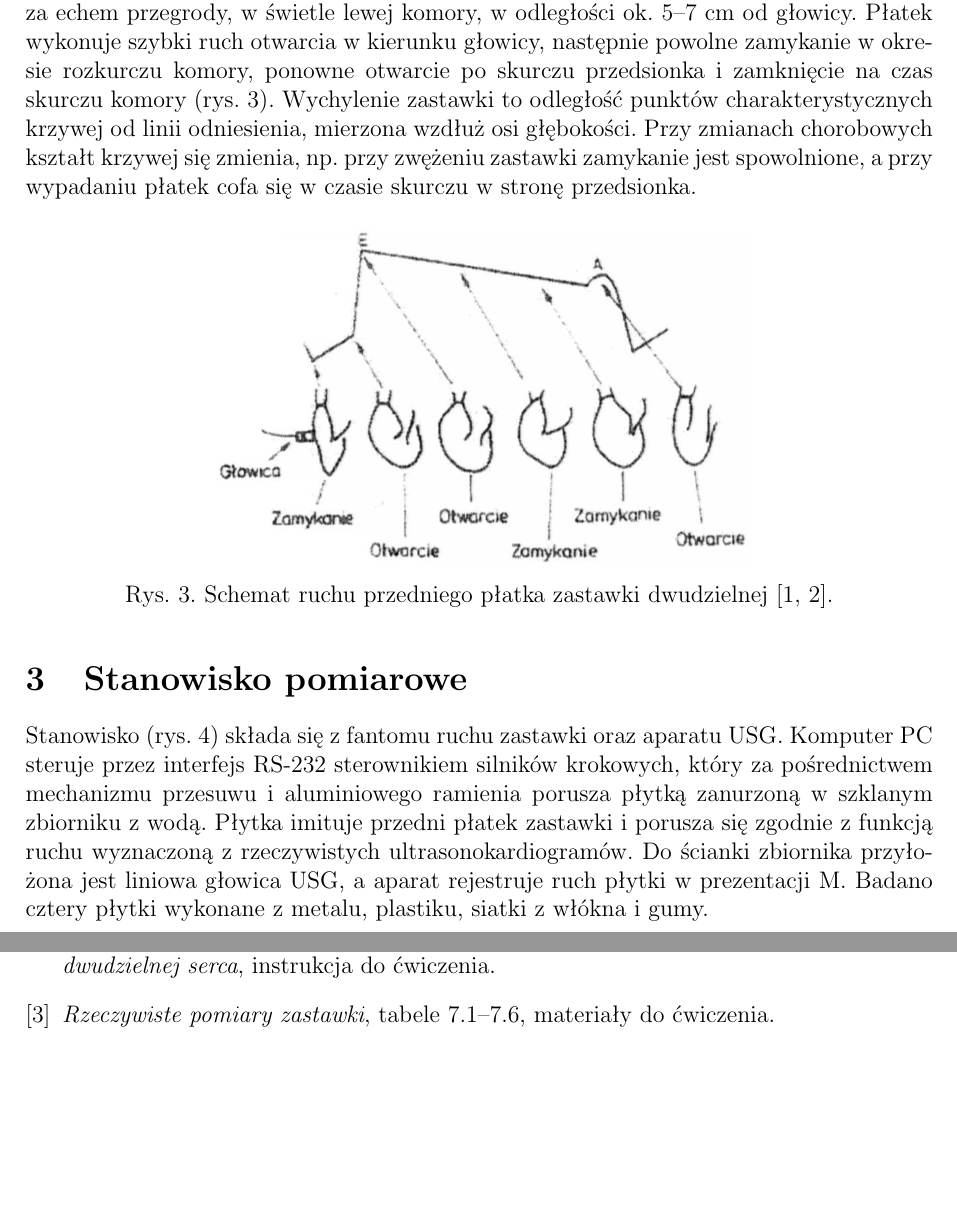
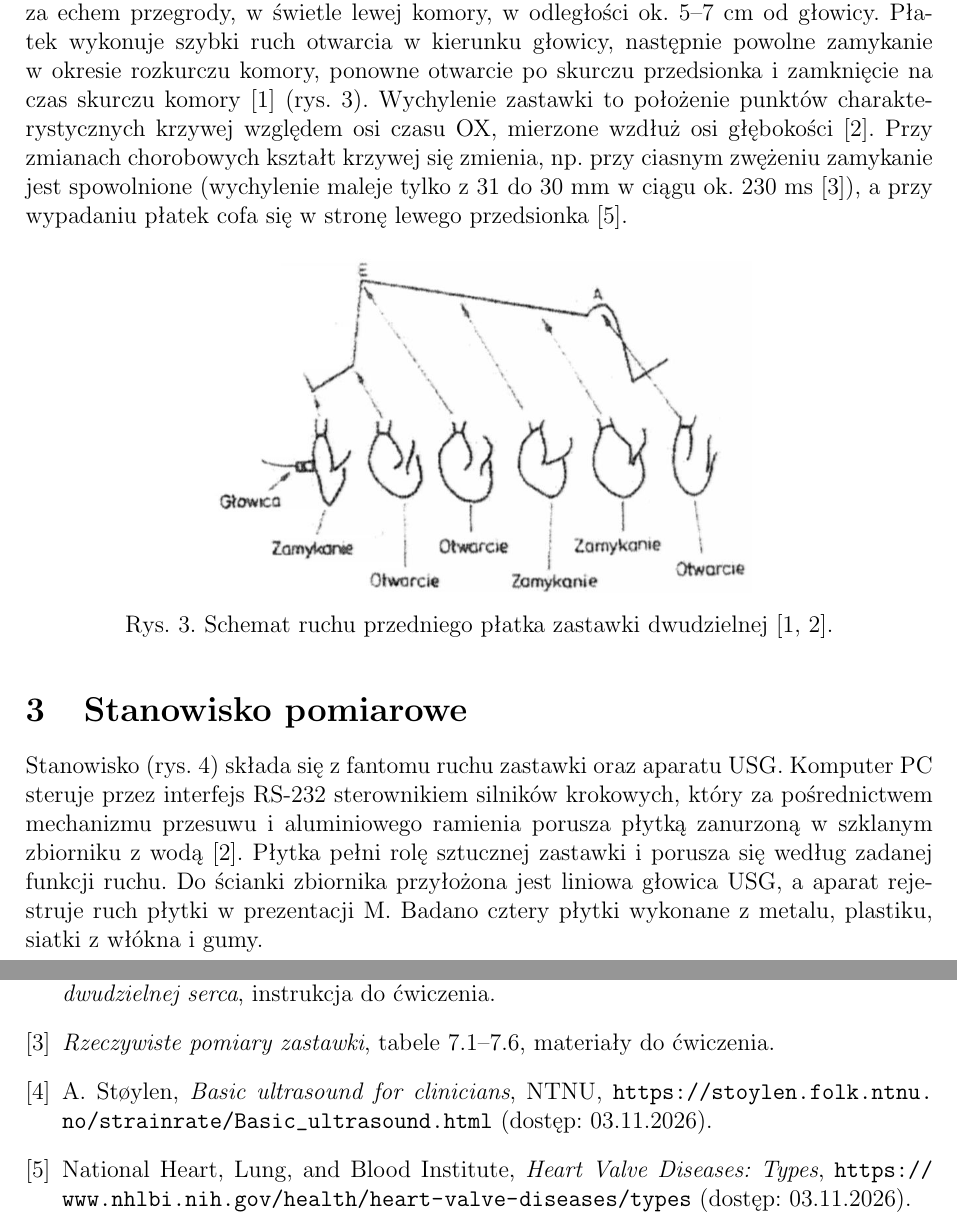
Before and after one commit to wiktorkwiatkowski/ultradzwieki_lab1_ultrasonokardiografia, a LaTeX document (main.tex): two parts of pages 4 and 20 of 20, joined at a grey line, cut so that both start at the same text, the shorter picture padded with empty space. Compiled offline with pdfLaTeX.

Commit message:
Back the theory and setup sections with sources
Some statements in the theory section were not covered by the listed
literature, and a few said more than the sources do. The report must hold
up against the course materials, so claims now cite their source or are
reworded to match it.

Add Stoylen and NHLBI to the literature for facts missing from the course
script. Drop statements about the phantom drive and the prolapse phase that
no available source confirms.

Assisted-by: Claude:claude-opus-5-5

```diff
--- a/main.tex
+++ b/main.tex
@@ -152,11 +153,12 @@ się w~czwartym lewym międzyżebrzu przy mostku. Echo przedniego płatka zastaw
 tuż za echem przegrody, w~świetle lewej komory, w~odległości ok. $5$--$7$~cm od głowicy.
 Płatek wykonuje szybki ruch otwarcia w~kierunku głowicy, następnie powolne zamykanie
 w~okresie rozkurczu komory, ponowne otwarcie po skurczu przedsionka i~zamknięcie na czas
-skurczu komory (rys.~\ref{fig:krzywa}). Wychylenie zastawki to odległość punktów
-charakterystycznych krzywej od linii odniesienia, mierzona
-wzdłuż osi głębokości. Przy zmianach chorobowych kształt krzywej się zmienia, np. przy
-zwężeniu zastawki zamykanie jest spowolnione, a~przy wypadaniu płatek cofa się w~czasie
-skurczu w~stronę przedsionka.
+skurczu komory \cite{golanowski} (rys.~\ref{fig:krzywa}). Wychylenie zastawki to położenie
+punktów charakterystycznych krzywej względem osi czasu OX, mierzone
+wzdłuż osi głębokości \cite{instrukcja}. Przy zmianach chorobowych kształt krzywej się
+zmienia, np. przy ciasnym zwężeniu zamykanie jest spowolnione (wychylenie maleje tylko
+z~$31$ do $30$~mm w~ciągu ok. $230$~ms \cite{pomiary}), a~przy wypadaniu płatek cofa się
+w~stronę lewego przedsionka \cite{nhlbi}.
 
 \begin{figure}[H]
   \centering
@@ -171,8 +173,8 @@ skurczu w~stronę przedsionka.
 Stanowisko (rys.~\ref{fig:stanowisko}) składa się z~fantomu ruchu zastawki oraz aparatu
 USG. Komputer PC steruje przez interfejs RS-232 sterownikiem silników krokowych, który za
 pośrednictwem mechanizmu przesuwu i~aluminiowego ramienia porusza płytką zanurzoną
-w~szklanym zbiorniku z~wodą. Płytka imituje przedni płatek zastawki i~porusza się zgodnie
-z~funkcją ruchu wyznaczoną z~rzeczywistych ultrasonokardiogramów. Do ścianki zbiornika
+w~szklanym zbiorniku z~wodą \cite{instrukcja}. Płytka pełni rolę sztucznej zastawki
+i~porusza się według zadanej funkcji ruchu. Do ścianki zbiornika
 przyłożona jest liniowa głowica USG, a~aparat rejestruje ruch płytki w~prezentacji M.
 Badano cztery płytki wykonane z~metalu, plastiku, siatki z~włókna i~gumy.
 
@@ -357,6 +359,12 @@ Wnioski końcowe opracowano wspólnie przez wszystkich członków grupy.
     amplitudy ruchu zastawki dwudzielnej serca}, instrukcja do ćwiczenia.
   \bibitem{pomiary} \emph{Rzeczywiste pomiary zastawki}, tabele 7.1--7.6, materiały do
     ćwiczenia.
+  \bibitem{stoylen} A. St{\o}ylen, \emph{Basic ultrasound for clinicians}, NTNU,
+    \url{https://stoylen.folk.ntnu.no/strainrate/Basic_ultrasound.html}
+    (dostęp: 03.11.2026).
+  \bibitem{nhlbi} National Heart, Lung, and Blood Institute, \emph{Heart Valve Diseases:
+    Types}, \url{https://www.nhlbi.nih.gov/health/heart-valve-diseases/types}
+    (dostęp: 03.11.2026).
 \end{thebibliography}
 
 \end{document}
```
Also changed, not shown: main.tex (17 more changed lines).
